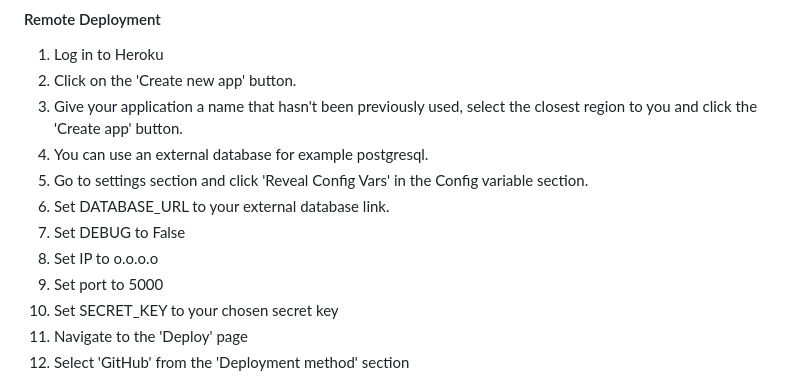
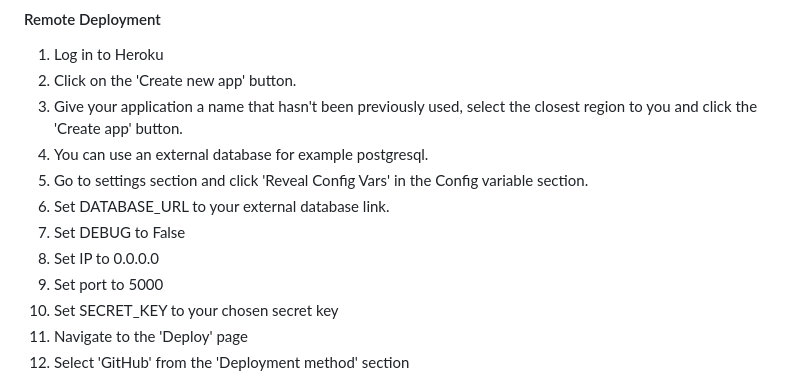
Before and after one commit to darrenrob25/workoutHub-Project, a Markdown page: README.md, the part around the change. Drawn GitHub-style.

```diff
--- a/README.md
+++ b/README.md
@@ -201,7 +201,7 @@ This issue was likely caused by to much interaction having happened for the data
 5. Go to settings section and click 'Reveal Config Vars' in the Config variable section.
 6. Set DATABASE_URL to your external database link.
 7. Set DEBUG to False
-8. Set IP to o.o.o.o
+8. Set IP to 0.0.0.0
 9. Set port to 5000
 10. Set SECRET_KEY to your chosen secret key
 11. Navigate to the 'Deploy' page
```
